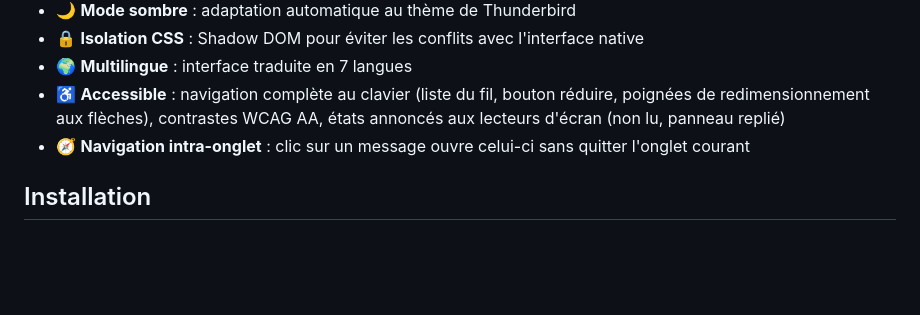
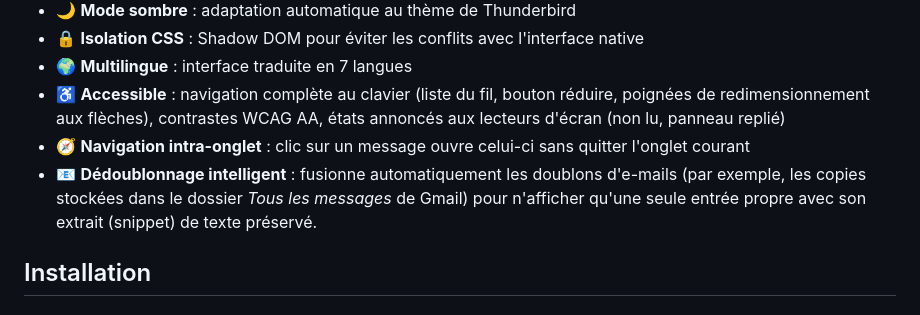
Before and after one commit to mtfkarukera/magic-threads, a Markdown page: README.md, the part around the change. GitHub-like rendering; blank space fills up the shorter version.

Commit message:
docs: update README and ARCHITECTURE with deduplication and selection retry details

```diff
--- a/README.md
+++ b/README.md
@@ -17,6 +17,7 @@ Extension Thunderbird qui affiche le fil chronologique des e-mails (métadonnée
 - 🌍 **Multilingue** : interface traduite en 7 langues
 - ♿ **Accessible** : navigation complète au clavier (liste du fil, bouton réduire, poignées de redimensionnement aux flèches), contrastes WCAG AA, états annoncés aux lecteurs d'écran (non lu, panneau replié)
 - 🧭 **Navigation intra-onglet** : clic sur un message ouvre celui-ci sans quitter l'onglet courant
+- 📧 **Dédoublonnage intelligent** : fusionne automatiquement les doublons d'e-mails (par exemple, les copies stockées dans le dossier *Tous les messages* de Gmail) pour n'afficher qu'une seule entrée propre avec son extrait (snippet) de texte préservé.
 
 ## Installation
 
```
Also changed, not shown: ARCHITECTURE.md (+9 -1 lines).
